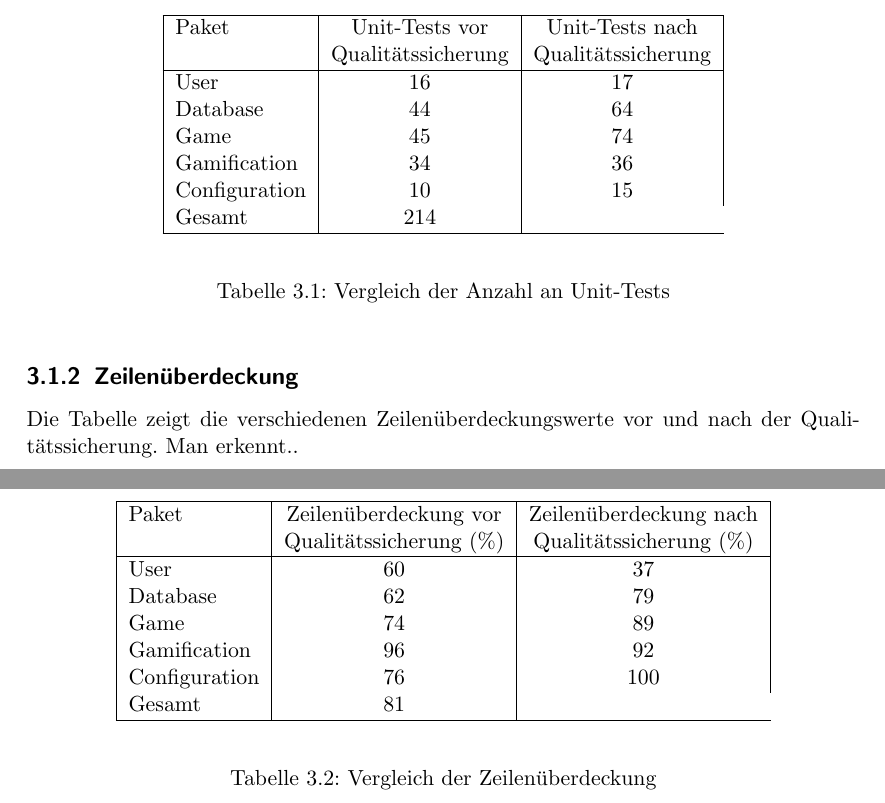
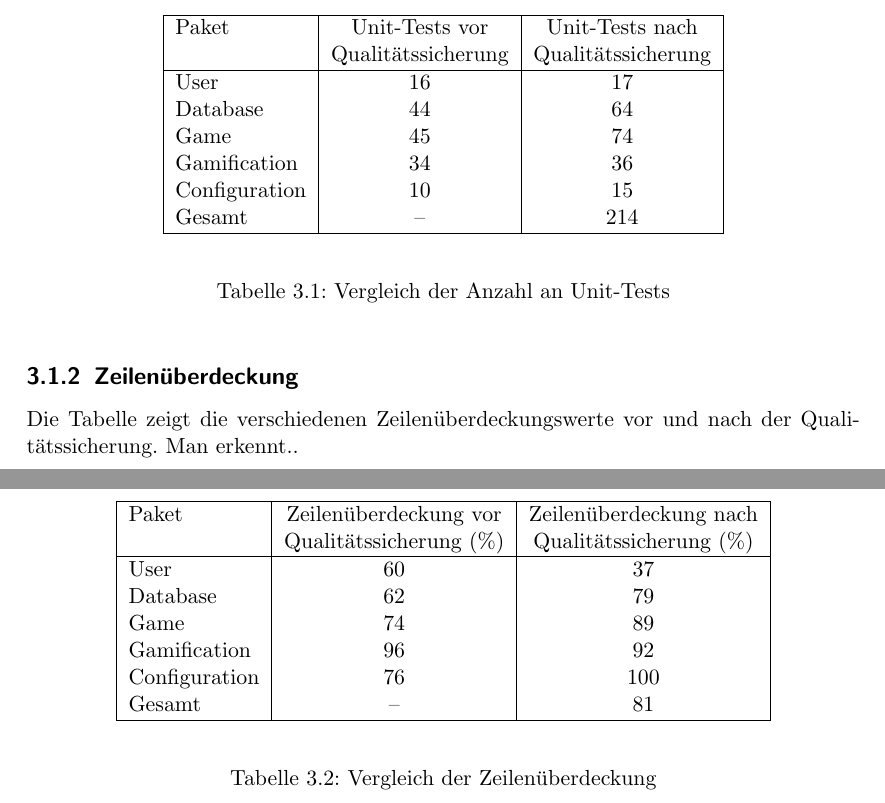
Before and after one commit to bendixsonnenberg/CS-Select-Allg, a LaTeX document (qualitaetssicherung/qs.tex): two parts of pages 15 and 16 of 22, joined at a grey line, cut so that both start at the same text. Compiled offline with pdfLaTeX.

Commit message:
Fix wrong value

```diff
--- a/qualitaetssicherung/qs.tex
+++ b/qualitaetssicherung/qs.tex
@@ -493,7 +493,7 @@
             Game & 45 & 74 \\
             Gamification & 34 & 36 \\
             Configuration & 10 & 15 \\
-            Gesamt & 214  \\
+            Gesamt & -- & 214  \\
             \hline
         \end{tabular}
         \end{center}
@@ -515,7 +515,7 @@
             Game & 74 & 89 \\
             Gamification & 96 & 92 \\
             Configuration & 76 & 100 \\
-            Gesamt & 81  \\
+            Gesamt & -- & 81  \\
             \hline
         \end{tabular}
         \end{center}
```
